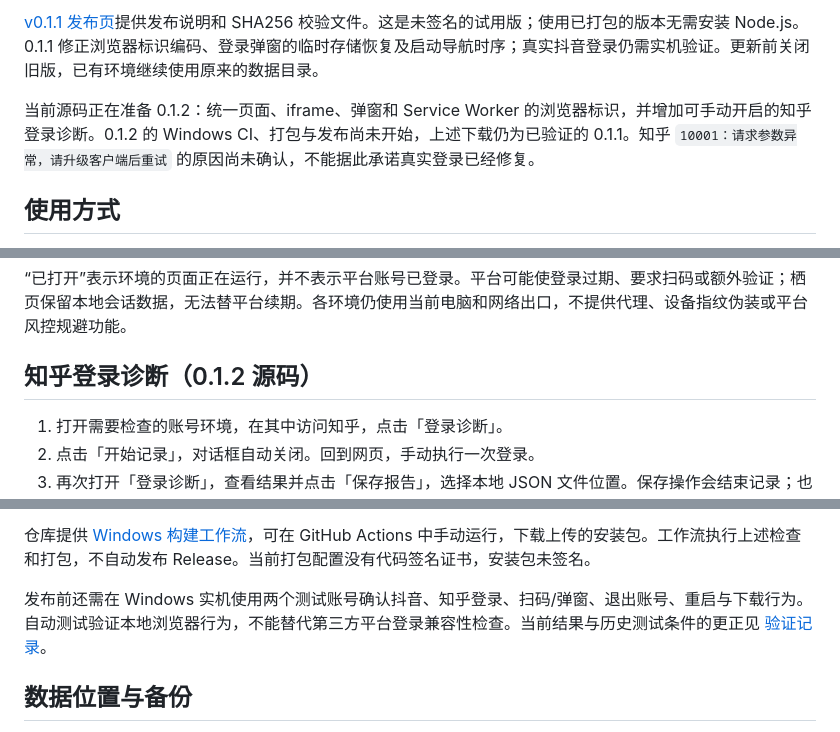
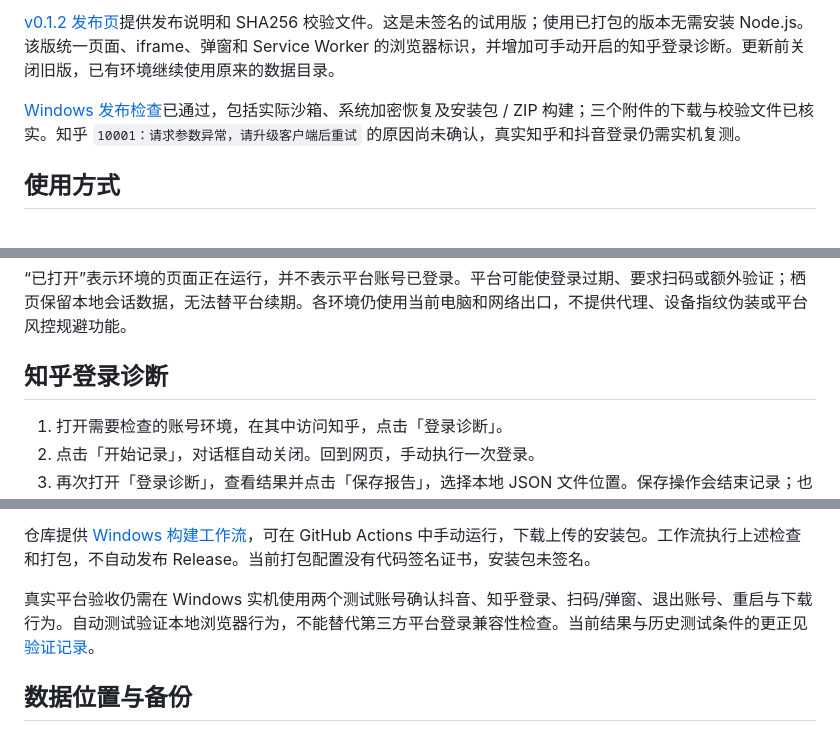
Before and after one commit to liu341567-sys/zhiwen, a Markdown page: README.md, 3 parts joined by grey strips. Drawn GitHub-style.

Commit message:
Link verified v0.1.2 Windows downloads and validation

```diff
--- a/README.md
+++ b/README.md
@@ -9,7 +9,7 @@
 
-[v0.1.1 发布页](https://github.com/liu341567-sys/zhiwen/releases/tag/v0.1.1)提供发布说明和 SHA256 校验文件。这是未签名的试用版；使用已打包的版本无需安装 Node.js。0.1.1 修正浏览器标识编码、登录弹窗的临时存储恢复及启动导航时序；真实抖音登录仍需实机验证。更新前关闭旧版，已有环境继续使用原来的数据目录。
+[v0.1.2 发布页](https://github.com/liu341567-sys/zhiwen/releases/tag/v0.1.2)提供发布说明和 SHA256 校验文件。这是未签名的试用版；使用已打包的版本无需安装 Node.js。该版统一页面、iframe、弹窗和 Service Worker 的浏览器标识，并增加可手动开启的知乎登录诊断。更新前关闭旧版，已有环境继续使用原来的数据目录。
 
-当前源码正在准备 0.1.2：统一页面、iframe、弹窗和 Service Worker 的浏览器标识，并增加可手动开启的知乎登录诊断。0.1.2 的 Windows CI、打包与发布尚未开始，上述下载仍为已验证的 0.1.1。知乎 `10001：请求参数异常，请升级客户端后重试` 的原因尚未确认，不能据此承诺真实登录已经修复。
+[Windows 发布检查](https://github.com/liu341567-sys/zhiwen/actions/runs/37584006111)已通过，包括实际沙箱、系统加密恢复及安装包 / ZIP 构建；三个附件的下载与校验文件已核实。知乎 `10001：请求参数异常，请升级客户端后重试` 的原因尚未确认，真实知乎和抖音登录仍需实机复测。
 
 ## 使用方式
 
@@ -23,7 +23,7 @@
 
 “已打开”表示环境的页面正在运行，并不表示平台账号已登录。平台可能使登录过期、要求扫码或额外验证；栖页保留本地会话数据，无法替平台续期。各环境仍使用当前电脑和网络出口，不提供代理、设备指纹伪装或平台风控规避功能。
 
-## 知乎登录诊断（0.1.2 源码）
+## 知乎登录诊断
 
 1. 打开需要检查的账号环境，在其中访问知乎，点击「登录诊断」。
 2. 点击「开始记录」，对话框自动关闭。回到网页，手动执行一次登录。
@@ -65,7 +65,7 @@ npm run dist:win
 
 仓库提供 [Windows 构建工作流](.github/workflows/windows.yml)，可在 GitHub Actions 中手动运行，下载上传的安装包。工作流执行上述检查和打包，不自动发布 Release。当前打包配置没有代码签名证书，安装包未签名。
 
-发布前还需在 Windows 实机使用两个测试账号确认抖音、知乎登录、扫码/弹窗、退出账号、重启与下载行为。自动测试验证本地浏览器行为，不能替代第三方平台登录兼容性检查。当前结果与历史测试条件的更正见 [验证记录](docs/validation.md)。
+真实平台验收仍需在 Windows 实机使用两个测试账号确认抖音、知乎登录、扫码/弹窗、退出账号、重启与下载行为。自动测试验证本地浏览器行为，不能替代第三方平台登录兼容性检查。当前结果与历史测试条件的更正见 [验证记录](docs/validation.md)。
 
 ## 数据位置与备份
 
```
Also changed, not shown: other parts of README.md (+2 -2 lines), docs/validation.md (+19 -5 lines).
